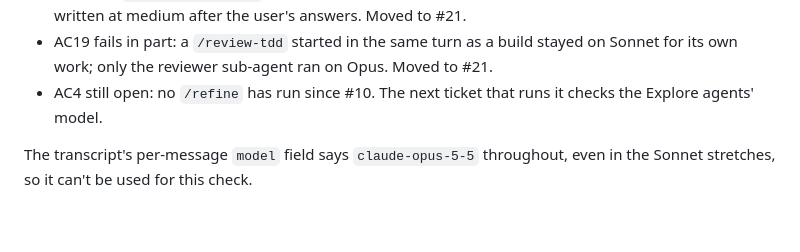
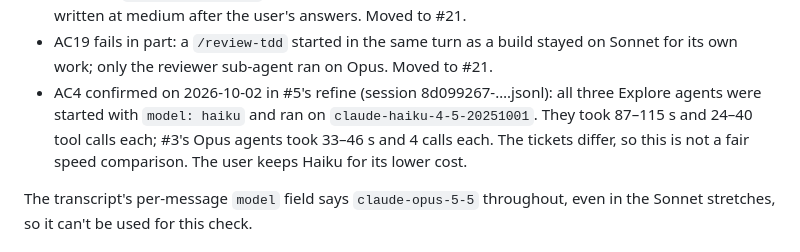
Before and after one commit to GPlastok/learning-companion, a Markdown page: plans/feature-speeding-up-the-pipeline-plan.md, the part around one of its changes. Rendered like a GitHub page; blank space fills up the shorter version.

Commit message:
plans: AC4 confirmed, explore agents on haiku

```diff
--- a/plans/feature-speeding-up-the-pipeline-plan.md
+++ b/plans/feature-speeding-up-the-pipeline-plan.md
@@ -74,7 +74,7 @@ Step 12 checked on 2026-10-02 in #4's session (transcript `c78a479f-….jsonl`),
 - AC7 confirmed: both reviewer agents were started with `model: opus`.
 - AC5 fails: `/plan-tdd-feature` ran on Opus, but high effort held only for its first turn. The plan was written at medium after the user's answers. Moved to #21.
 - AC19 fails in part: a `/review-tdd` started in the same turn as a build stayed on Sonnet for its own work; only the reviewer sub-agent ran on Opus. Moved to #21.
-- AC4 still open: no `/refine` has run since #10. The next ticket that runs it checks the Explore agents' model.
+- AC4 confirmed on 2026-10-02 in #5's refine (session 8d099267-….jsonl): all three Explore agents were started with `model: haiku` and ran on `claude-haiku-4-5-20251001`. They took 87–115 s and 24–40 tool calls each; #3's Opus agents took 33–46 s and 4 calls each. The tickets differ, so this is not a fair speed comparison. The user keeps Haiku for its lower cost.
 
 The transcript's per-message `model` field says `claude-opus-5-5` throughout, even in the Sonnet stretches, so it can't be used for this check.
 
```
Also changed, not shown: other parts of plans/feature-speeding-up-the-pipeline-plan.md (+1 -1 lines).
